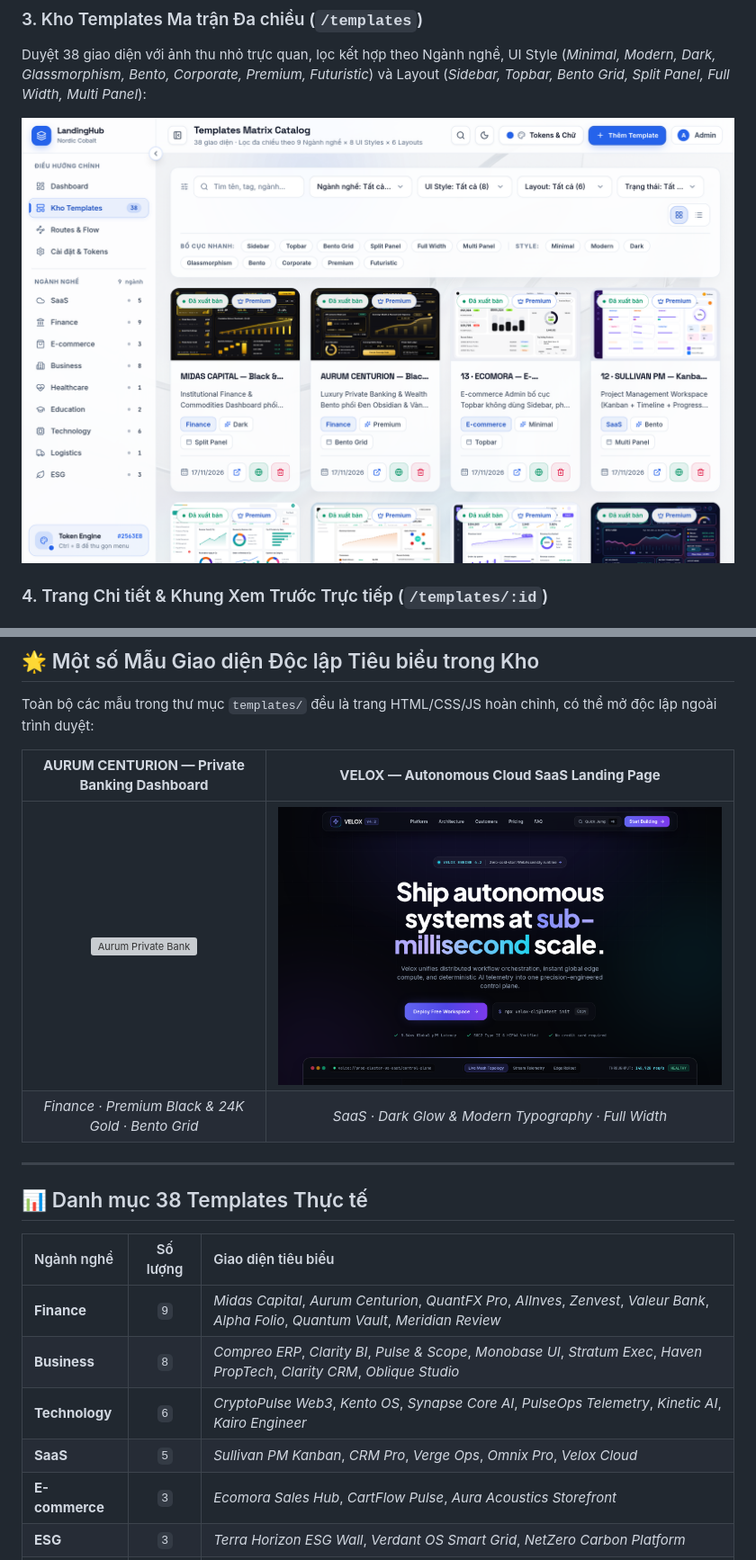
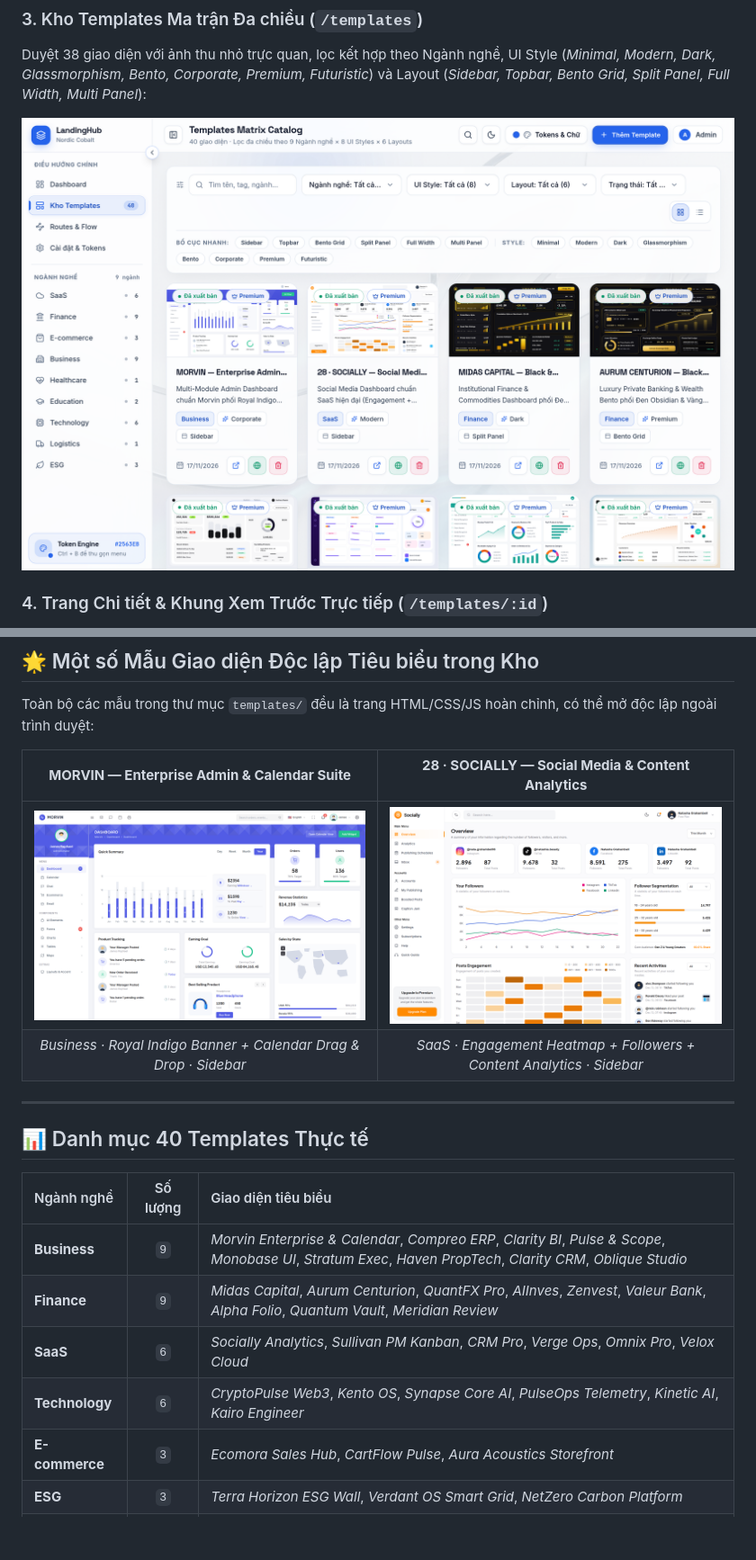
Before and after one commit to chausockha/landinghub-admin, a Markdown page: README.md, 2 parts joined by grey strips. Shown at 90% size. Rendered like a GitHub page; pictures changed too: docs/screenshots/03-template-catalog.png, docs/screenshots/10-showcase-socially-dashboard.png (added), docs/screenshots/11-showcase-morvin-dashboard.png (added); blank space fills up the shorter version; grey boxes are pictures that could not be loaded.

```diff
--- a/README.md
+++ b/README.md
@@ -81,21 +81,21 @@ Tinh chỉnh bảng màu thương hiệu, thang chữ chuẩn WCAG 2.1 AA và qu
 
 Toàn bộ các mẫu trong thư mục `templates/` đều là trang HTML/CSS/JS hoàn chỉnh, có thể mở độc lập ngoài trình duyệt:
 
-| **AURUM CENTURION — Private Banking Dashboard** | **VELOX — Autonomous Cloud SaaS Landing Page** |
+| **MORVIN — Enterprise Admin & Calendar Suite** | **28 · SOCIALLY — Social Media & Content Analytics** |
 | :---: | :---: |
-| ![Aurum Private Bank](./docs/screenshots/07-showcase-aurum-bank.png) | ![Velox Cloud SaaS](./docs/screenshots/08-showcase-velox-saas.png) |
-| *Finance · Premium Black & 24K Gold · Bento Grid* | *SaaS · Dark Glow & Modern Typography · Full Width* |
+| ![Morvin Dashboard](./docs/screenshots/11-showcase-morvin-dashboard.png) | ![Socially Dashboard](./docs/screenshots/10-showcase-socially-dashboard.png) |
+| *Business · Royal Indigo Banner + Calendar Drag & Drop · Sidebar* | *SaaS · Engagement Heatmap + Followers + Content Analytics · Sidebar* |
 
 ---
 
-## 📊 Danh mục 38 Templates Thực tế
+## 📊 Danh mục 40 Templates Thực tế
 
 | Ngành nghề | Số lượng | Giao diện tiêu biểu |
 | :--- | :---: | :--- |
+| **Business** | `9` | *Morvin Enterprise & Calendar*, *Compreo ERP*, *Clarity BI*, *Pulse & Scope*, *Monobase UI*, *Stratum Exec*, *Haven PropTech*, *Clarity CRM*, *Oblique Studio* |
 | **Finance** | `9` | *Midas Capital*, *Aurum Centurion*, *QuantFX Pro*, *AIInves*, *Zenvest*, *Valeur Bank*, *Alpha Folio*, *Quantum Vault*, *Meridian Review* |
-| **Business** | `8` | *Compreo ERP*, *Clarity BI*, *Pulse & Scope*, *Monobase UI*, *Stratum Exec*, *Haven PropTech*, *Clarity CRM*, *Oblique Studio* |
+| **SaaS** | `6` | *Socially Analytics*, *Sullivan PM Kanban*, *CRM Pro*, *Verge Ops*, *Omnix Pro*, *Velox Cloud* |
 | **Technology** | `6` | *CryptoPulse Web3*, *Kento OS*, *Synapse Core AI*, *PulseOps Telemetry*, *Kinetic AI*, *Kairo Engineer* |
-| **SaaS** | `5` | *Sullivan PM Kanban*, *CRM Pro*, *Verge Ops*, *Omnix Pro*, *Velox Cloud* |
 | **E-commerce** | `3` | *Ecomora Sales Hub*, *CartFlow Pulse*, *Aura Acoustics Storefront* |
 | **ESG** | `3` | *Terra Horizon ESG Wall*, *Verdant OS Smart Grid*, *NetZero Carbon Platform* |
 | **Education** | `2` | *Lumina Studio AI EdTech*, *Sora Vance Design Portfolio* |
```
Also changed, not shown: other parts of README.md (+2 -2 lines), docs/screenshots/12-showcase-morvin-calendar.png (added), 8 other files.
